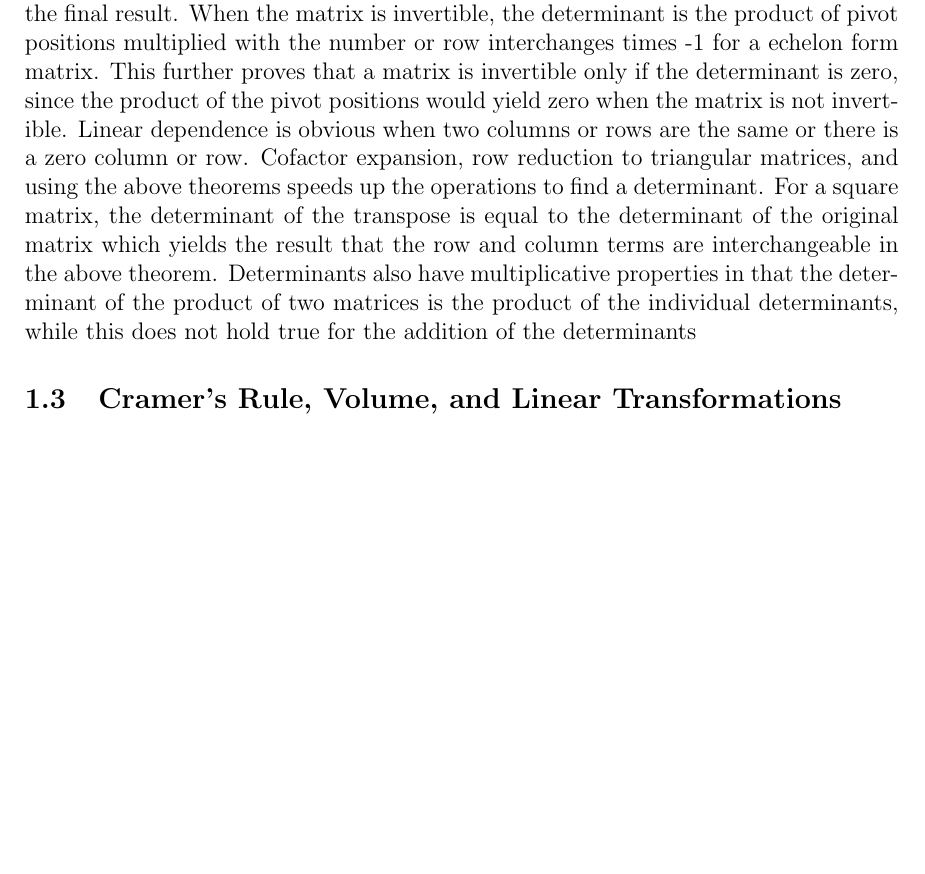
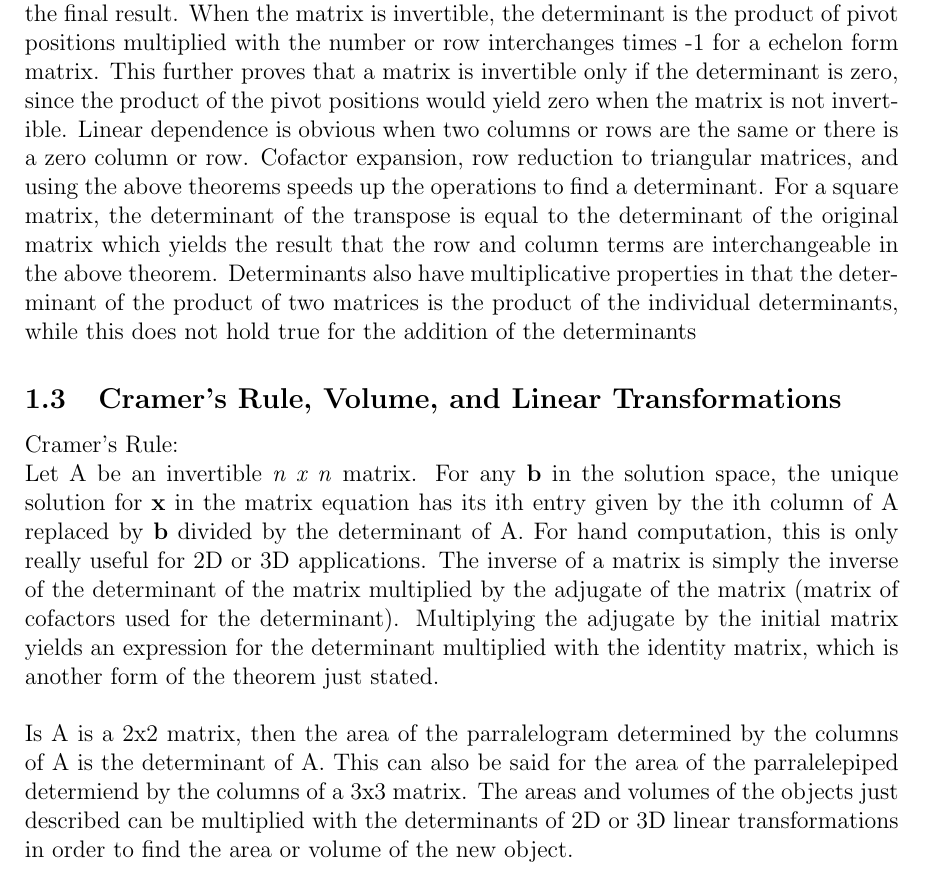
Before and after one commit to samuel-cowin/ECE269, a LaTeX document (CH3/ch3.tex): part of page 2 of 2, cut so that both start at the same text, the shorter picture padded with empty space. Compiled offline with pdfLaTeX.

Commit message:
Finished CH3

```diff
--- a/CH3/ch3.tex
+++ b/CH3/ch3.tex
@@ -60,5 +60,16 @@ of the transpose is equal to the determinant of the original matrix which yields
 Determinants also have multiplicative properties in that the determinant of the product of two matrices is the product of the individual determinants, while this %
 does not hold true for the addition of the determinants
 \subsection{Cramer's Rule, Volume, and Linear Transformations}
+Cramer's Rule:
+\newline
+Let A be an invertible \textit{n x n} matrix. For any \textbf{b} in the solution space, the unique solution for \textbf{x} in the matrix equation has its ith entry given %
+by the ith column of A replaced by \textbf{b} divided by the determinant of A. For hand computation, this is only really useful for 2D or 3D applications. The inverse of a %
+matrix is simply the inverse of the determinant of the matrix multiplied by the adjugate of the matrix (matrix of cofactors used for the determinant). Multiplying the %
+adjugate by the initial matrix yields an expression for the determinant multiplied with the identity matrix, which is another form of the theorem just stated.
+\newline
+\newline
+Is A is a 2x2 matrix, then the area of the parralelogram determined by the columns of A is the determinant of A. This can also be said for the area of the parralelepiped %
+determiend by the columns of a 3x3 matrix. The areas and volumes of the objects just described can be multiplied with the determinants of 2D or 3D linear transformations %
+in order to find the area or volume of the new object.
 
 \end{document}
```
Also changed, not shown: CH3/ch3.pdf, 3 other files.
